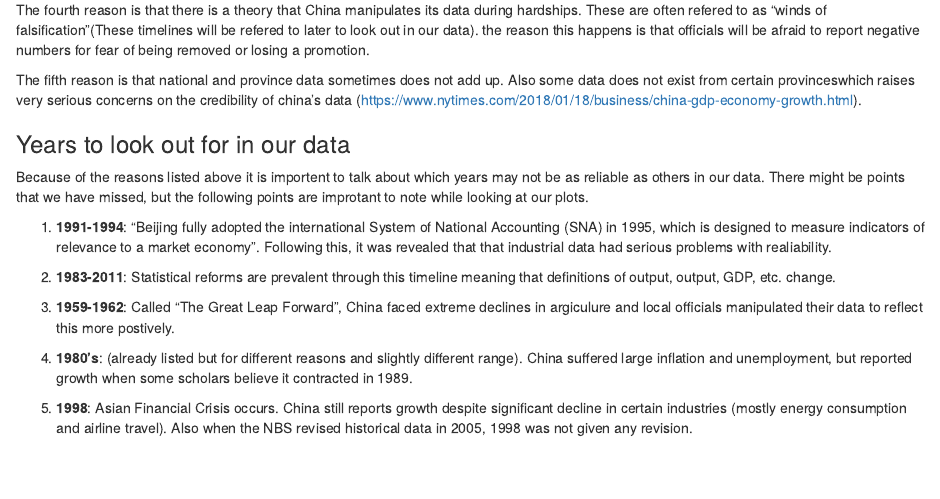
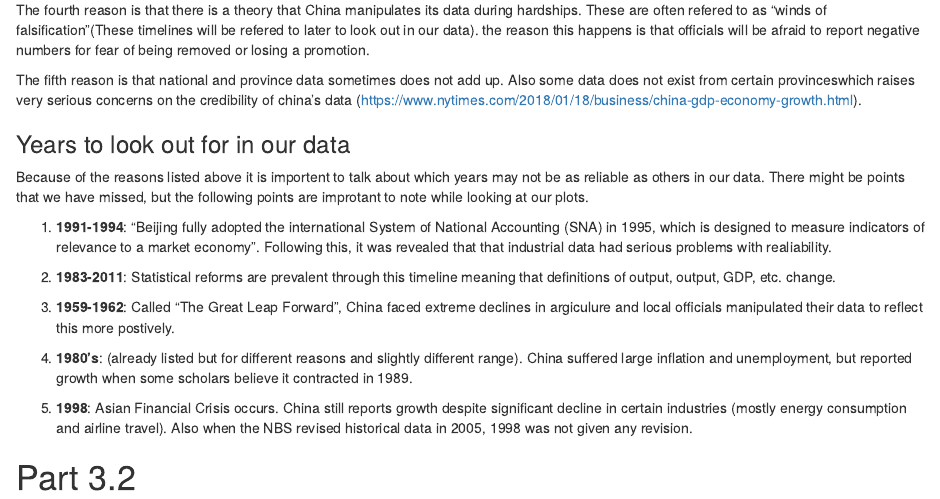
Before and after one commit to RedDead2/Group-Lab-1-Changes-in-the-Geography-of-Chinese-Production, an R Markdown document (lab 1 (AndrewBaker).Rmd): the page in a window 1100 px wide, from 1080 px down. Rendered offline with R 4.5, knitr and Pandoc, with nearby package versions; some code elsewhere in the file could not run offline.

Commit message:
adds new thing, this is mostly so i can get other peoples files

````diff
--- a/lab 1 (AndrewBaker).Rmd
+++ b/lab 1 (AndrewBaker).Rmd
@@ -103,3 +103,8 @@ Because of the reasons listed above it is importent to talk about which years ma
 4. __1980's__: (already listed but for different reasons and slightly different range). China suffered large inflation and unemployment, but reported growth when some scholars believe it contracted in 1989.
 
 5. __1998__: Asian Financial Crisis occurs. China still reports growth despite significant decline in certain industries (mostly energy consumption and airline travel). Also when the NBS revised historical data in 2005, 1998 was not given any revision.
+
+# Part 3.2
+```{r, include=FALSE}
+
+```
````
